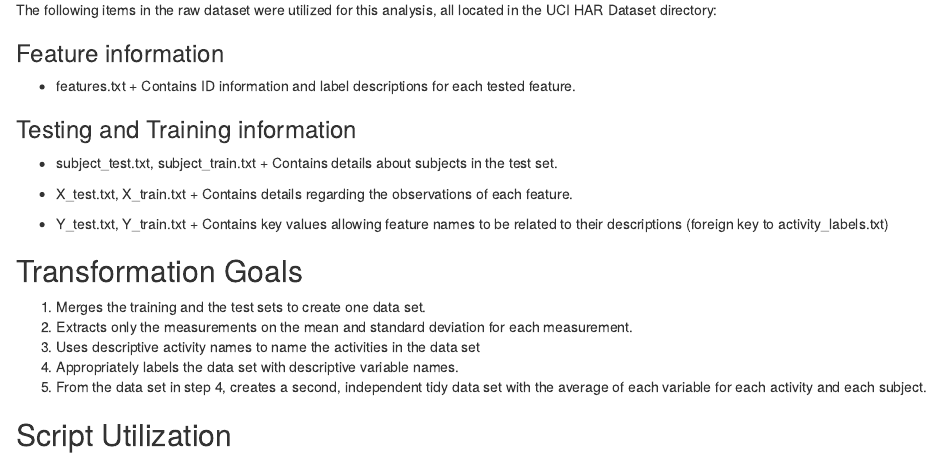
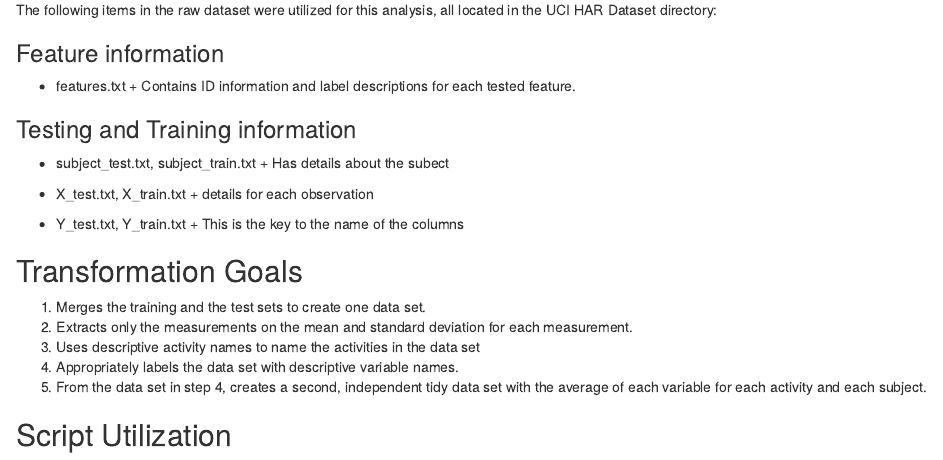
Before and after one commit to Audron/Week-4-Project, an R Markdown document (codebook.Rmd): the page in a window 1100 px wide, from 410 px down. Rendered offline with R 4.5, knitr and Pandoc, with nearby package versions.

Commit message:
Update codebook.Rmd

```diff
--- a/codebook.Rmd
+++ b/codebook.Rmd
@@ -22,13 +22,13 @@ The following items in the raw dataset were utilized for this analysis, all loca
 
 ### Testing and Training information
 * subject\_test.txt, subject\_train.txt
-      + Contains details about subjects in the test set.
+      + Has details about the subect
 
 * X\_test.txt, X\_train.txt
-      + Contains details regarding the observations of each feature.
+      + details for each observation
 
 * Y\_test.txt, Y\_train.txt
-      + Contains key values allowing feature names to be related to their descriptions (foreign key to activity_labels.txt)
+      + This is the key to the name of the columns
 
 ## Transformation Goals
 
```
